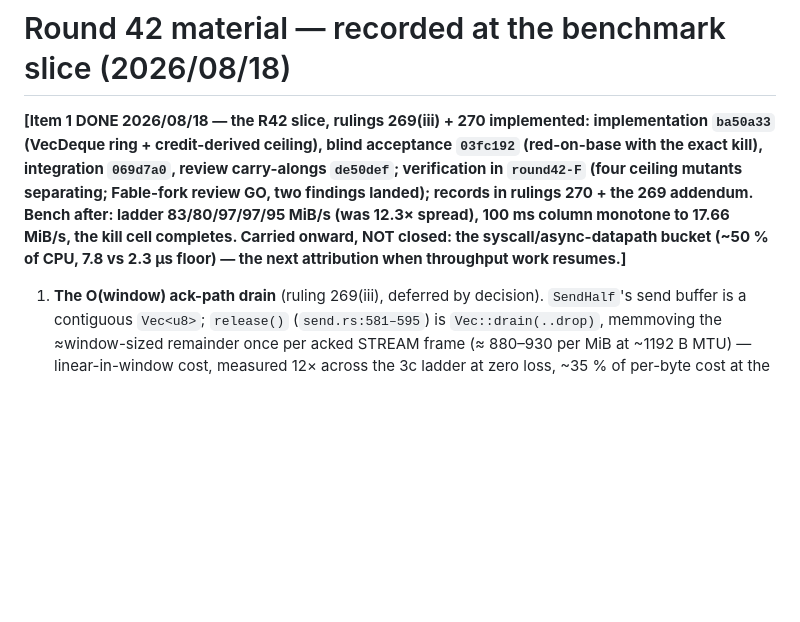
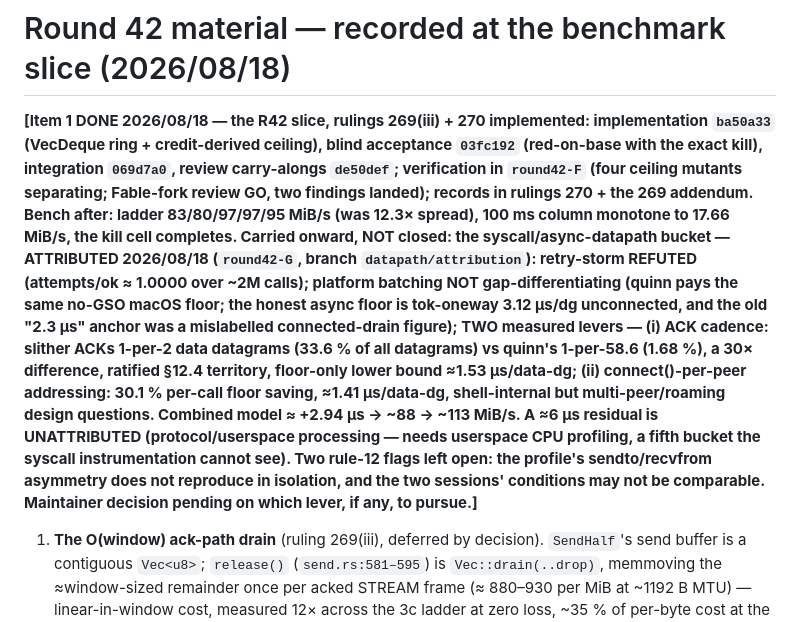
Before and after one commit to primetype/slither, a Markdown page: .spec-v2-clean-slate/round42-material.md, the part around the change. Drawn GitHub-style; blank space fills up the shorter version.

```diff
--- a/.spec-v2-clean-slate/round42-material.md
+++ b/.spec-v2-clean-slate/round42-material.md
@@ -8,8 +8,24 @@ integration `069d7a0`, review carry-alongs `de50def`; verification in
 findings landed); records in rulings 270 + the 269 addendum. Bench
 after: ladder 83/80/97/97/95 MiB/s (was 12.3× spread), 100 ms column
 monotone to 17.66 MiB/s, the kill cell completes. Carried onward, NOT
-closed: the syscall/async-datapath bucket (~50 % of CPU, 7.8 vs 2.3 µs
-floor) — the next attribution when throughput work resumes.]**
+closed: the syscall/async-datapath bucket — ATTRIBUTED 2026/08/18
+(`round42-G`, branch `datapath/attribution`): retry-storm REFUTED
+(attempts/ok ≈ 1.0000 over ~2M calls); platform batching NOT
+gap-differentiating (quinn pays the same no-GSO macOS floor; the honest
+async floor is tok-oneway 3.12 µs/dg unconnected, and the old "2.3 µs"
+anchor was a mislabelled connected-drain figure); TWO measured levers —
+(i) ACK cadence: slither ACKs 1-per-2 data datagrams (33.6 % of all
+datagrams) vs quinn's 1-per-58.6 (1.68 %), a 30× difference, ratified
+§12.4 territory, floor-only lower bound ≈1.53 µs/data-dg; (ii)
+connect()-per-peer addressing: 30.1 % per-call floor saving, ≈1.41
+µs/data-dg, shell-internal but multi-peer/roaming design questions.
+Combined model ≈ +2.94 µs → ~88 → ~113 MiB/s. A ≈6 µs residual is
+UNATTRIBUTED (protocol/userspace processing — needs userspace CPU
+profiling, a fifth bucket the syscall instrumentation cannot see). Two
+rule-12 flags left open: the profile's sendto/recvfrom asymmetry does
+not reproduce in isolation, and the two sessions' conditions may not be
+comparable. Maintainer decision pending on which lever, if any, to
+pursue.]**
 
 1. **The O(window) ack-path drain** (ruling 269(iii), deferred by
    decision). `SendHalf`'s send buffer is a contiguous `Vec<u8>`;
```
Also changed, not shown: .spec-v2-clean-slate/round42-G-datapath-attribution.md (added, +477 -0 lines).
